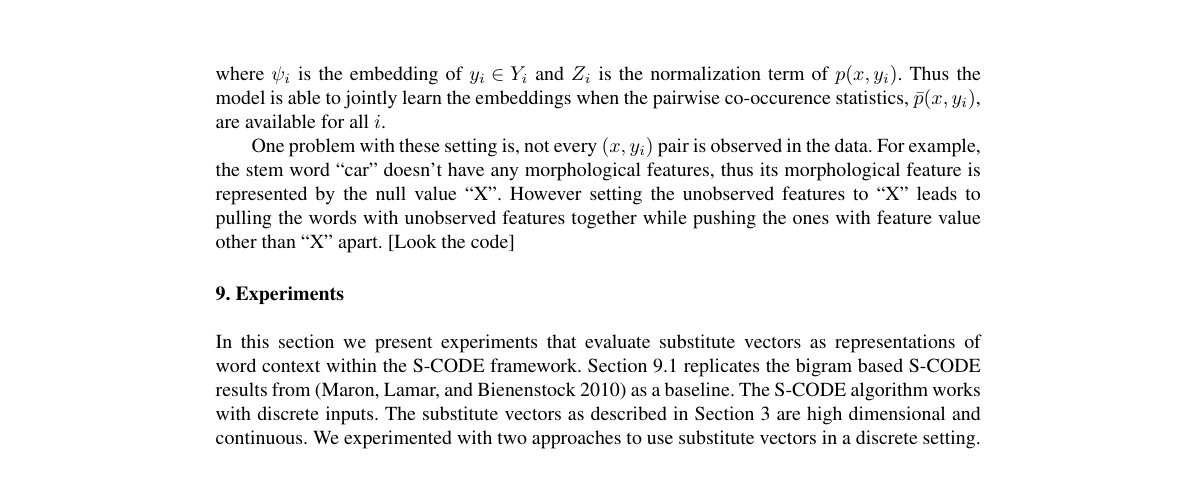
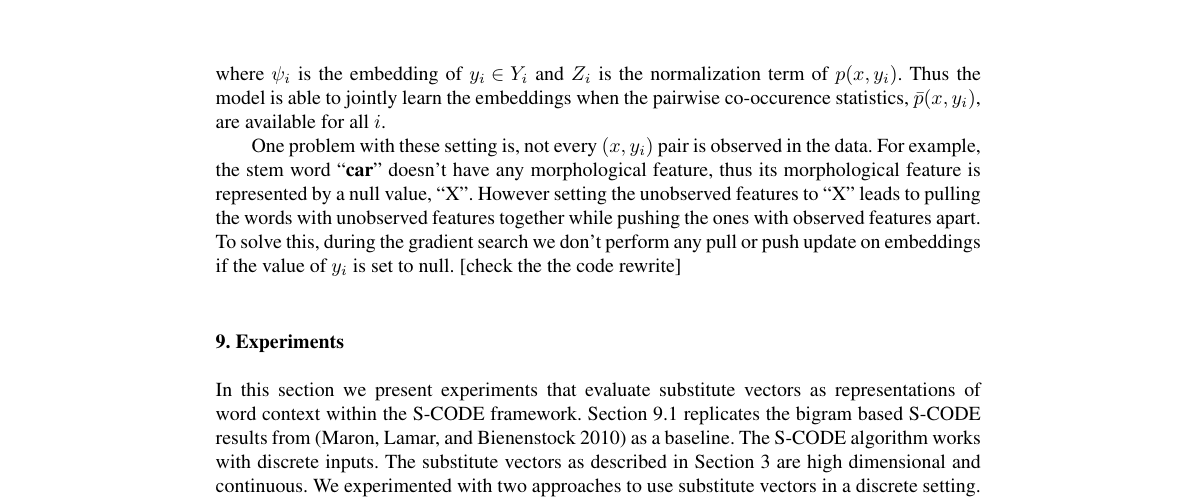
Before and after one commit to ai-ku/upos, a LaTeX document (papers/cl2012/cl/posind_cl.tex, which reads papers/cl2012/cl/scode.tex): part of page 11 of 20, cut so that both start at the same text, the shorter picture padded with empty space. Compiled offline with pdfLaTeX.

Commit message:
paper update

```diff
--- a/papers/cl2012/cl/scode.tex
+++ b/papers/cl2012/cl/scode.tex
@@ -94,9 +94,11 @@ jointly learn the embeddings when the pairwise co-occurence statistics,
 $\bar{p}(x,y_i)$, are available for all $i$.
 
 One problem with these setting is, not every $(x,y_i)$ pair is
-observed in the data.  For example, the stem word ``car'' doesn't have
-any morphological features, thus its morphological feature is
-represented by the null value ``X''.  However setting the unobserved
+observed in the data.  For example, the stem word ``\textbf{car}''
+doesn't have any morphological feature, thus its morphological feature
+is represented by a null value, ``X''.  However setting the unobserved
 features to ``X'' leads to pulling the words with unobserved features
-together while pushing the ones with feature value other than ``X''
-apart.  [Look the code]
+together while pushing the ones with observed features apart.  To
+solve this, during the gradient search we don't perform any pull or
+push update on embeddings if the value of $y_i$ is set to null. [check the
+  the code rewrite]
```
Also changed, not shown: papers/cl2012/cl/posind_cl.pdf.
